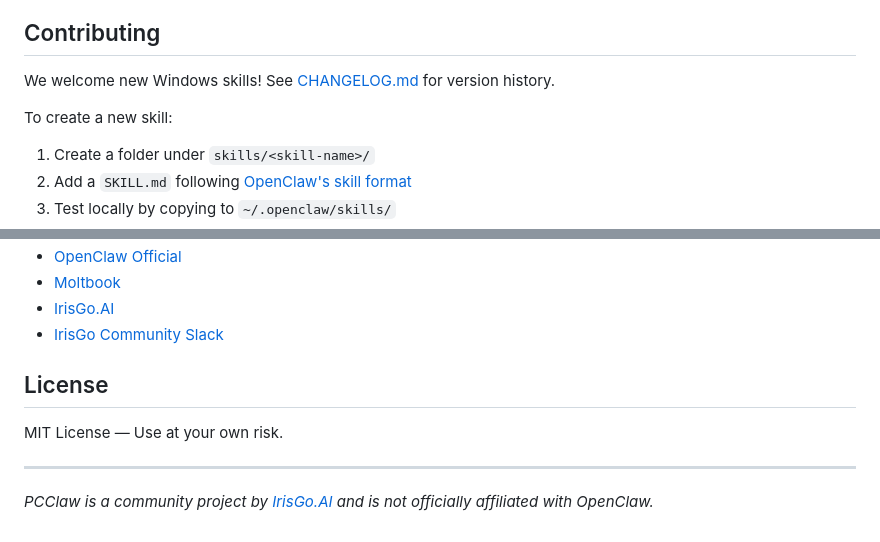
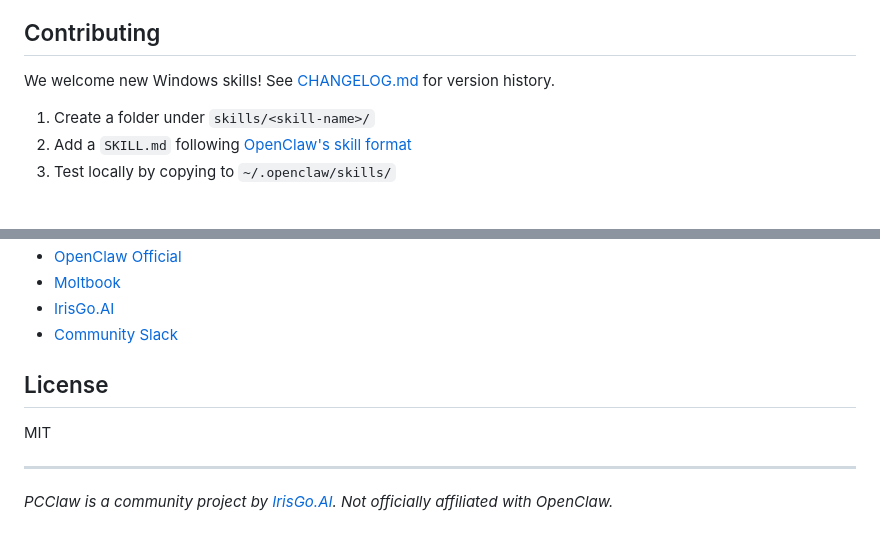
Before and after one commit to IrisGoLab/PCClaw, a Markdown page: README.md, 2 parts joined by grey strips. Drawn GitHub-style; blank space fills up the shorter version.

```diff
--- a/README.md
+++ b/README.md
@@ -172,7 +167,6 @@ Remove-Item -Recurse "$env:USERPROFILE\.config\moltbook"
 
 We welcome new Windows skills! See [CHANGELOG.md](CHANGELOG.md) for version history.
 
-To create a new skill:
 1. Create a folder under `skills/<skill-name>/`
 2. Add a `SKILL.md` following [OpenClaw's skill format](https://openclaw.ai)
 3. Test locally by copying to `~/.openclaw/skills/`
@@ -183,12 +178,12 @@ To create a new skill:
 - [OpenClaw Official](https://openclaw.ai)
 - [Moltbook](https://moltbook.com)
 - [IrisGo.AI](https://irisgo.ai)
-- [IrisGo Community Slack](https://join.slack.com/t/irisgo-community/shared_invite/zt-3i3qm7sds-A4WIKXk4rQHgG1FUg1i0Og)
+- [Community Slack](https://join.slack.com/t/irisgo-community/shared_invite/zt-3i3qm7sds-A4WIKXk4rQHgG1FUg1i0Og)
 
 ## License
 
-MIT License — Use at your own risk.
+MIT
 
 ---
 
-*PCClaw is a community project by [IrisGo.AI](https://irisgo.ai) and is not officially affiliated with OpenClaw.*
+*PCClaw is a community project by [IrisGo.AI](https://irisgo.ai). Not officially affiliated with OpenClaw.*
```
Also changed, not shown: other parts of README.md (+65 -69 lines).
